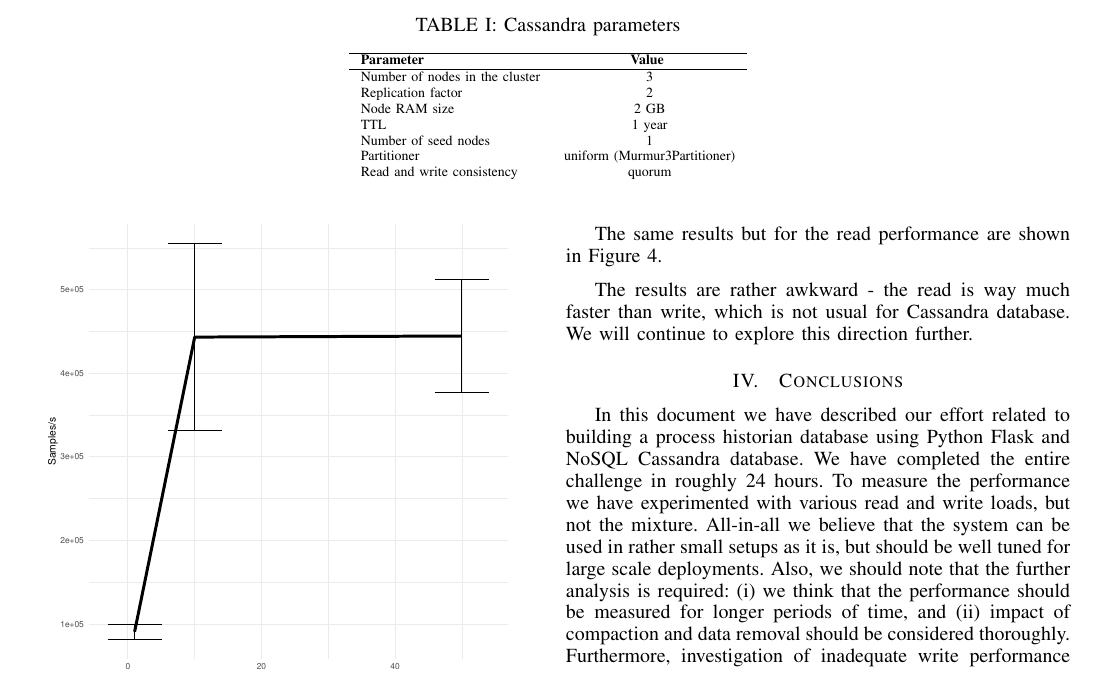
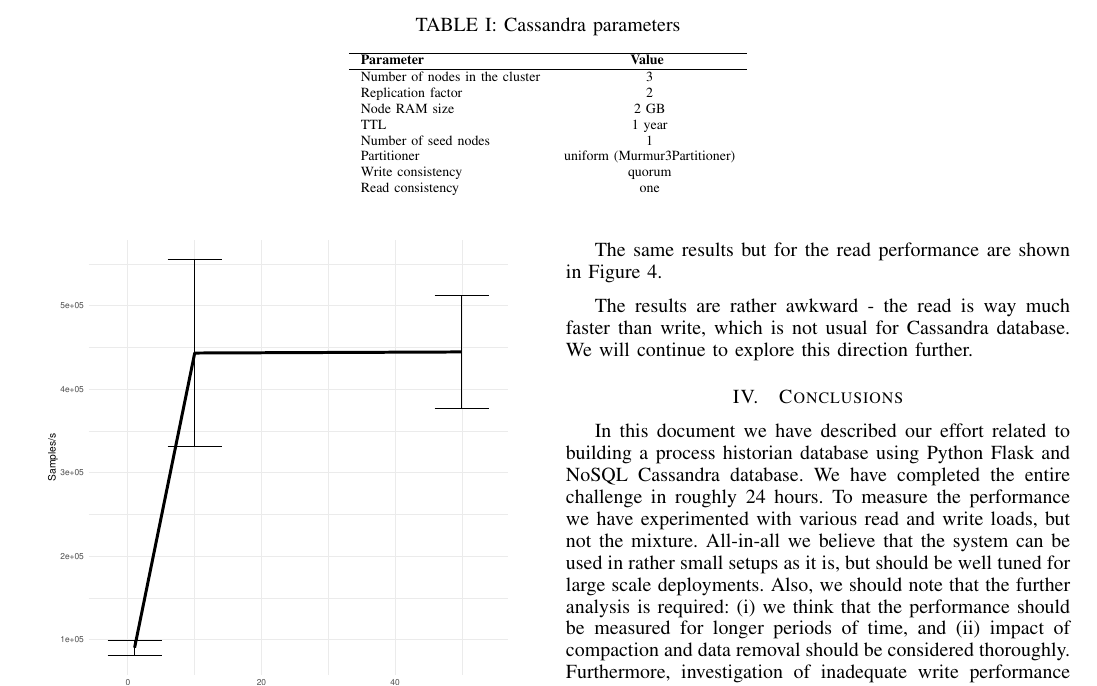
Before and after one commit to dmitriykuptsov/process-historian-cassandra, a LaTeX paper (report/paper.tex, which reads report/intro.tex): part of page 2 of 2, cut so that both start at the same text. Compiled offline with pdfLaTeX.

Commit message:
Update intro.tex

```diff
--- a/report/intro.tex
+++ b/report/intro.tex
@@ -54,7 +54,8 @@ clusters are shown in Table~\ref{tab:params}.
     TTL                                              & 1 year  \\
     Number of seed nodes                             & 1       \\
     Partitioner                                      & uniform (Murmur3Partitioner) \\
-    Read and write consistency                       & quorum  \\
+    Write consistency                                & quorum  \\
+    Read consistency                                 & one     \\
   \end{tabular}
 \end{table*}
 
```
